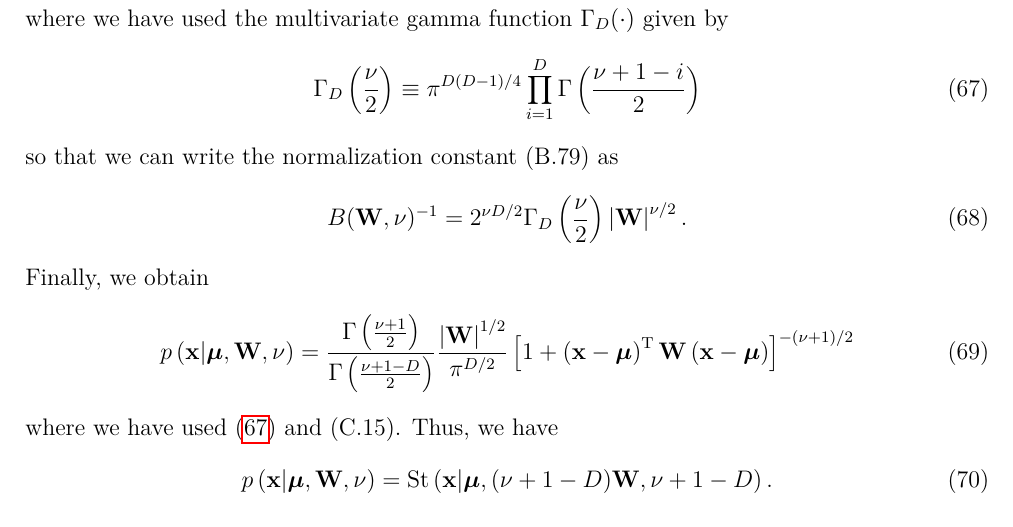
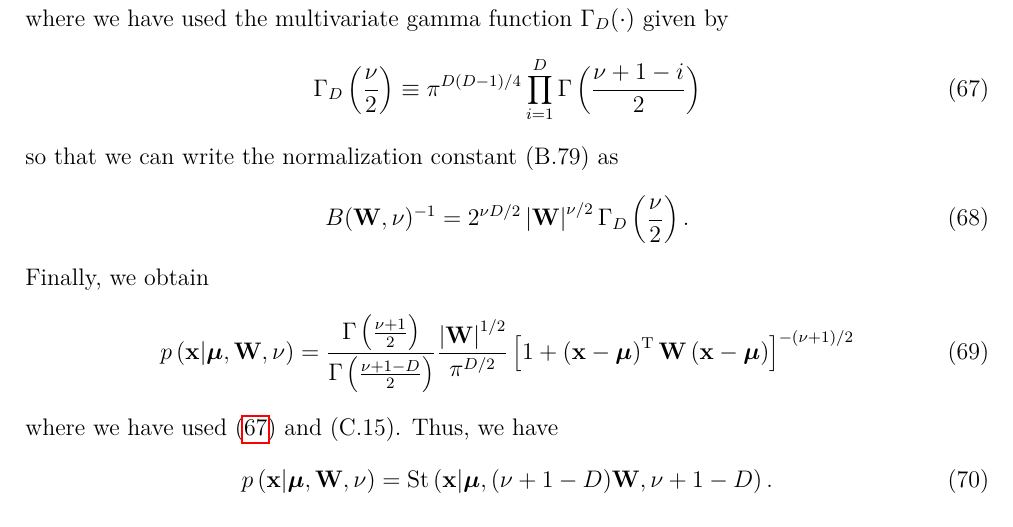
Before and after one commit to yousuketakada/prml_errata, a LaTeX document (prml_errata.tex): part of page 15 of 24, cut so that both start at the same text. Compiled offline with pdfLaTeX.

Commit message:
Modify the form of the normalization constant of the Wishart

```diff
--- a/prml_errata.tex
+++ b/prml_errata.tex
@@ -1008,7 +1008,9 @@ where we have used the multivariate gamma function~$\Gamma_D(\cdot)$ given by
 so that we can write the normalization constant~(B.79) as
 \begin{equation}
 B(\mathbf{W}, \nu)^{-1} =
-2^{\nu D/2} \Gamma_D\left(\frac{\nu}{2}\right) \left|\mathbf{W}\right|^{\nu/2} .
+2^{\nu D/2}
+\left|\mathbf{W}\right|^{\nu/2}
+\Gamma_D\left(\frac{\nu}{2}\right) .
 \end{equation}
 Finally, we obtain
 \begin{equation}
```
Also changed, not shown: prml_errata.pdf.
